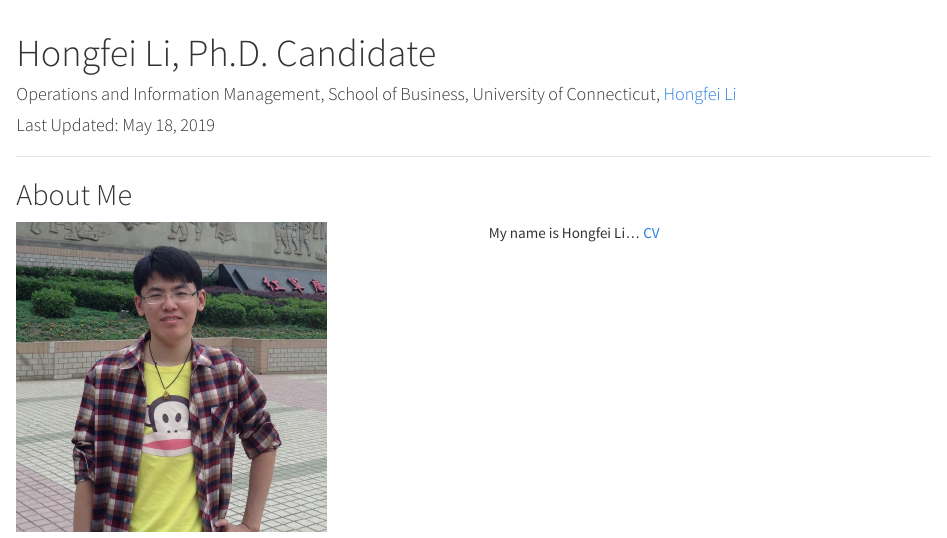
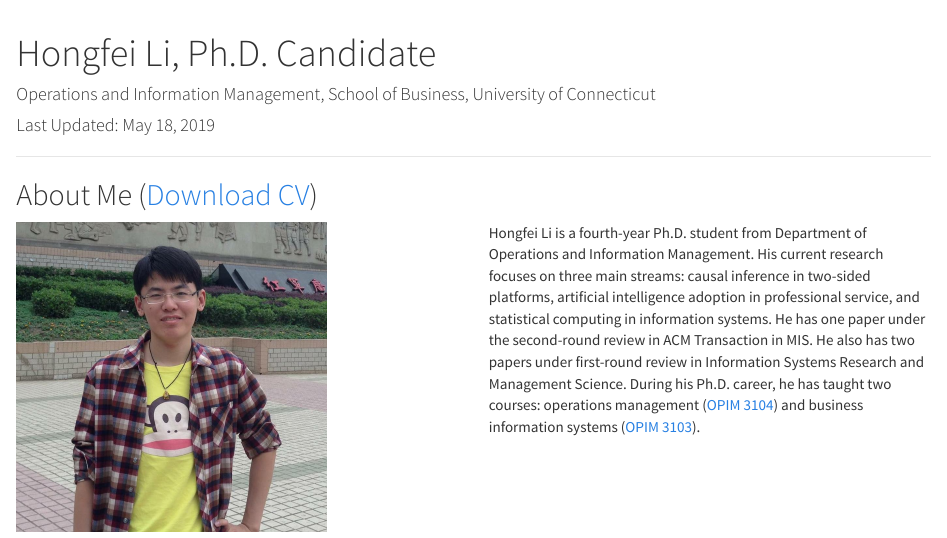
Before and after one commit to HongfeiUconn/personal-website, an R Markdown document (index.Rmd): the page in a window 1100 px wide, from its top. Rendered offline with R 4.5, knitr and Pandoc, with nearby package versions; a font, style sheet, LaTeX package, included part or bibliography that could not be used is replaced or left out.

Commit message:
update website

````diff
--- a/index.Rmd
+++ b/index.Rmd
@@ -5,7 +5,7 @@ knit: (function(input_file, encoding) {
   rmarkdown::render(input_file,
  encoding=encoding,
  output_file=file.path(dirname(input_file), out_dir, 'index.html'))})
-author: "Operations and Information Management, School of Business, University of Connecticut, [Hongfei Li](https://www.business.uconn.edu/person/hongfei-li/){target='_blank'}"
+author: "Operations and Information Management, School of Business, University of Connecticut"
 date: "Last Updated: `r format(Sys.time(), '%B %d, %Y')`"
 fontsize: 12pt
 output:
@@ -21,7 +21,7 @@ knitr::opts_chunk$set(echo = TRUE)
 
 
 ***
-## About Me
+## About Me (<a href="CV.pdf#" class="download" title="Download CV as PDF">Download CV</a>)
 
 <div class = "row">
 <div class = "col-md-6">
@@ -30,7 +30,7 @@ knitr::include_graphics("hongfei.jpg")
 ```
 </div>
 <div class = "col-md-6">
-My name is Hongfei Li... [CV](#CV.pdf)
+Hongfei Li is a fourth-year Ph.D. student from Department of Operations and Information Management. His current research focuses on three main streams: causal inference in two-sided platforms, artificial intelligence adoption in professional service, and statistical computing in information systems. He has one paper under the second-round review in ACM Transaction in MIS. He also has two papers under first-round review in Information Systems Research and Management Science. During his Ph.D. career, he has taught two courses: operations management ([OPIM 3104](https://hongfeiuconn.github.io/OPIM3104/)) and business information systems ([OPIM 3103](https://hongfeiuconn.github.io/OPIM3103/)).
 </div>
 </div>
 
````
